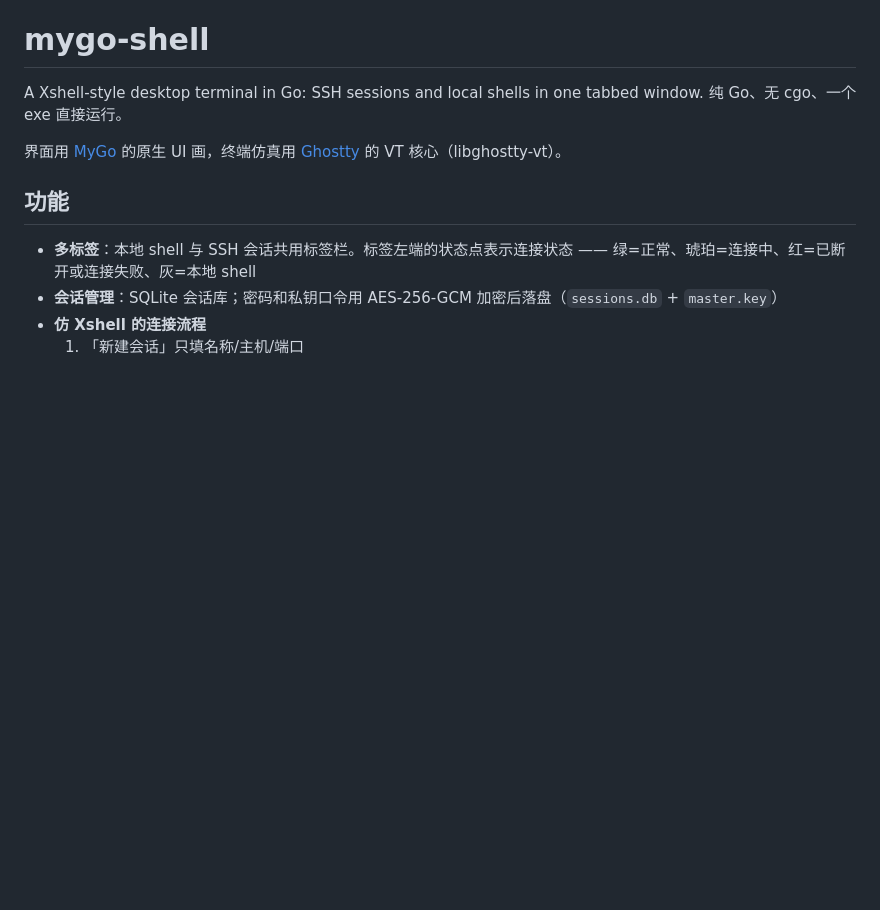
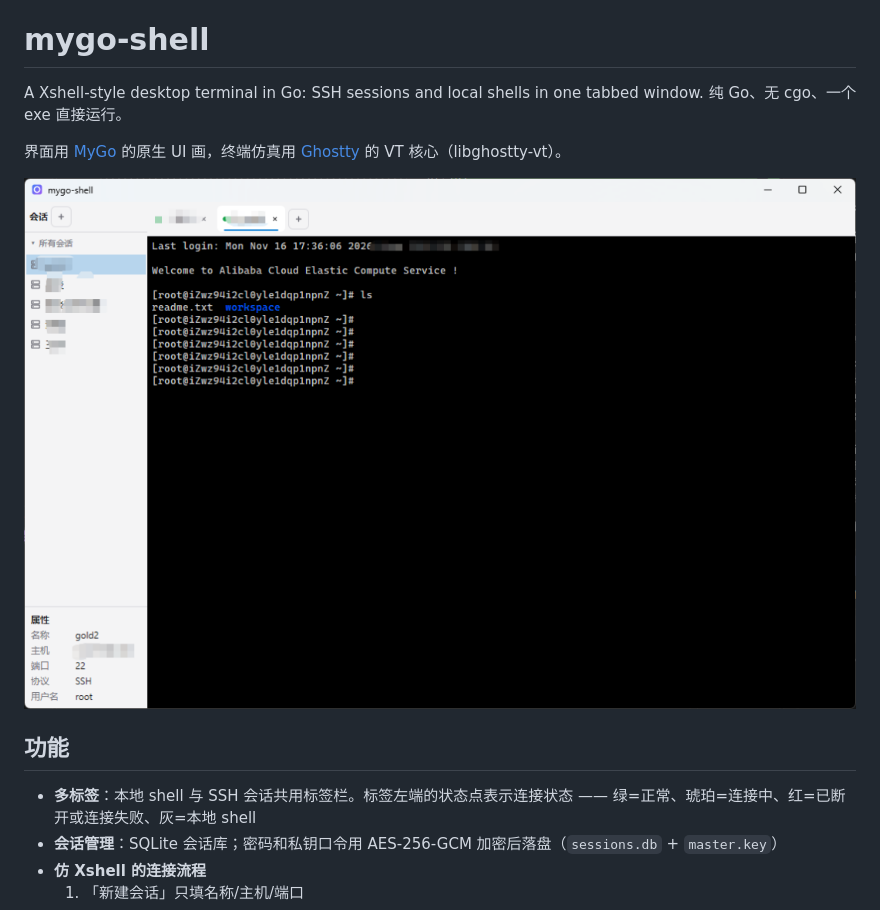
Before and after one commit to tyjiosen/mygo-shell, a Markdown page: README.md, the part around the change. GitHub-like rendering; pictures changed too: docs/screenshot.png (added); blank space fills up the shorter version.

Commit message:
Add the main window to the README

```diff
--- a/README.md
+++ b/README.md
@@ -4,6 +4,8 @@ A Xshell-style desktop terminal in Go: SSH sessions and local shells in one tabb
 纯 Go、无 cgo、一个 exe 直接运行。
 
 界面用 [MyGo](https://github.com/egoist/mygo) 的原生 UI 画，终端仿真用 [Ghostty](https://github.com/ghostty-org/ghostty) 的 VT 核心（libghostty-vt）。
+
+![mygo-shell 主界面：左侧会话列表与属性窗格，右侧多标签终端](docs/screenshot.png)
 
 ## 功能
 
```
